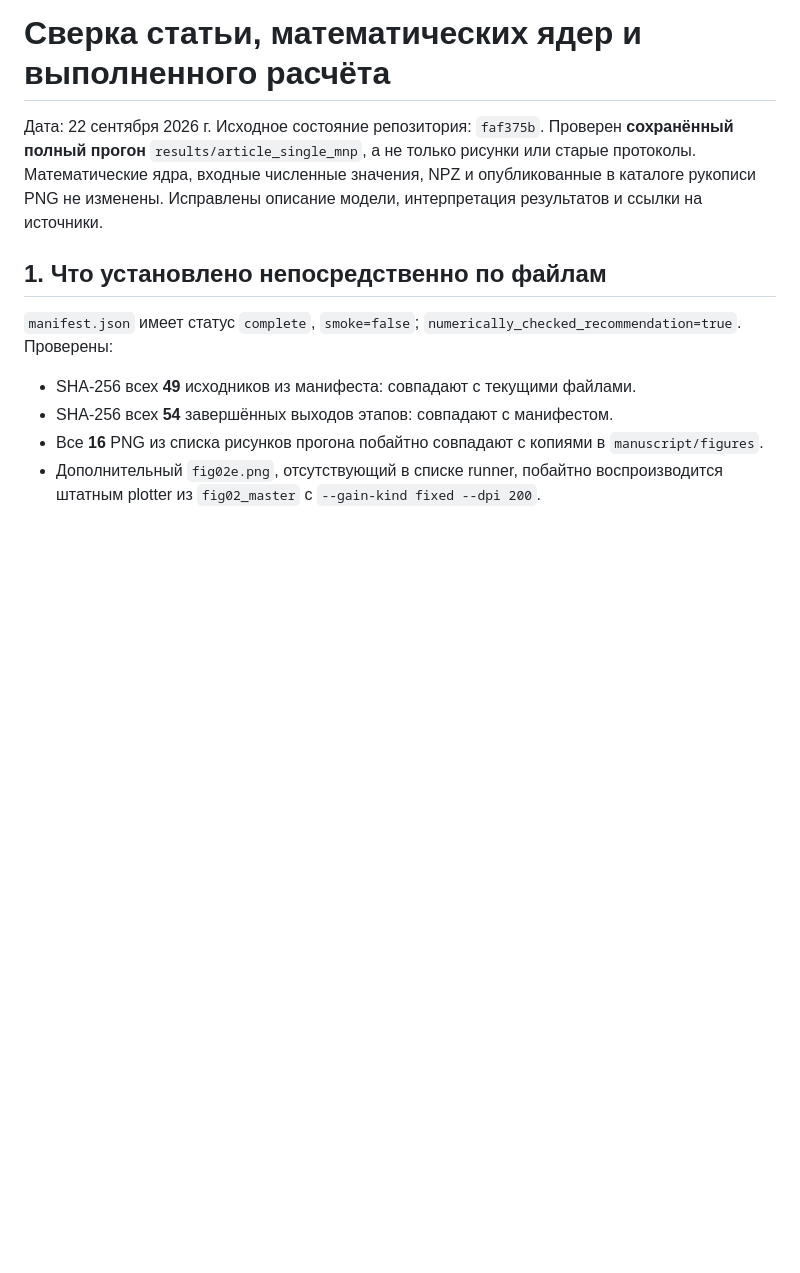
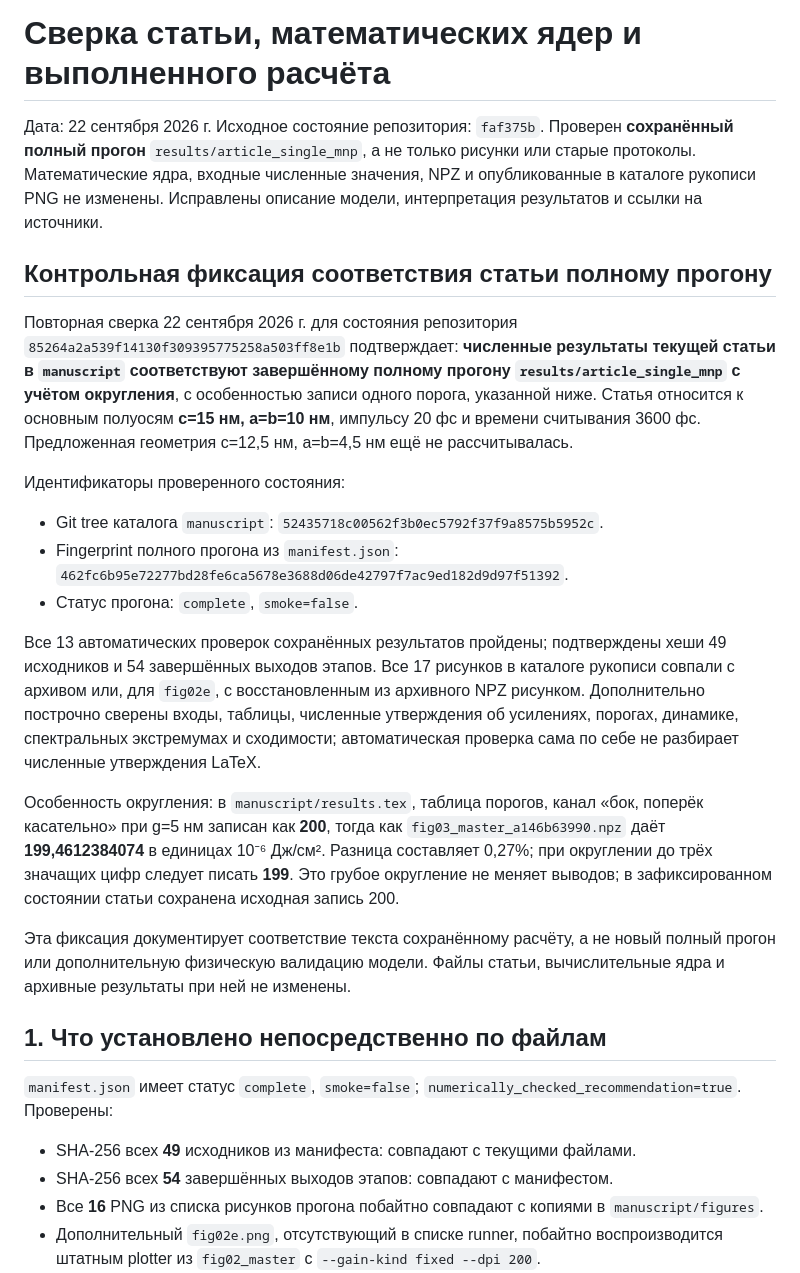
Before and after one commit to AnnihCryst/qdmnp, a Markdown page: docs/MANUSCRIPT_RESULTS_AUDIT.md, the part around the change. GitHub-like rendering; blank space fills up the shorter version.

Commit message:
docs: confirm manuscript matches completed article run
Зафиксировать, что текущее состояние статьи в manuscript соответствует
результатам полного прогона results/article_single_mnp с учётом округления.
Основные полуоси: c=15 нм, a=b=10 нм; импульс 20 фс, считывание 3600 фс.
Добавить идентификаторы дерева статьи и fingerprint проверенного прогона.

Подтверждены 17 рисунков, таблицы и численные утверждения об усилениях,
порогах, динамике, спектральных экстремумах и сходимости. Все 13 проверок
архива пройдены; совпадают хеши 49 исходников и 54 завершённых выходов.

Явно отметить грубое округление одного порога: 200 вместо 199.4612384074
в единицах 1e-6 Дж/см^2 для side_trans_tangential при зазоре 5 нм.
Отклонение 0.27% не меняет выводов; запись в статье оставлена без изменения.

Коммит документирует сверку сохранённых данных. Текст статьи, вычислительные
ядра и результаты не изменены; новый полный расчёт не выполнялся.

```diff
--- a/docs/MANUSCRIPT_RESULTS_AUDIT.md
+++ b/docs/MANUSCRIPT_RESULTS_AUDIT.md
@@ -5,6 +5,43 @@
 только рисунки или старые протоколы. Математические ядра, входные численные
 значения, NPZ и опубликованные в каталоге рукописи PNG не изменены.
 Исправлены описание модели, интерпретация результатов и ссылки на источники.
+
+## Контрольная фиксация соответствия статьи полному прогону
+
+Повторная сверка 22 сентября 2026 г. для состояния репозитория
+`85264a2a539f14130f309395775258a503ff8e1b` подтверждает: **численные результаты
+текущей статьи в `manuscript` соответствуют завершённому полному прогону
+`results/article_single_mnp` с учётом округления**, с особенностью записи
+одного порога, указанной ниже. Статья относится к основным полуосям
+**c=15 нм, a=b=10 нм**, импульсу 20 фс и времени считывания 3600 фс.
+Предложенная геометрия c=12,5 нм, a=b=4,5 нм ещё не рассчитывалась.
+
+Идентификаторы проверенного состояния:
+
+- Git tree каталога `manuscript`:
+  `52435718c00562f3b0ec5792f37f9a8575b5952c`.
+- Fingerprint полного прогона из `manifest.json`:
+  `462fc6b95e72277bd28fe6ca5678e3688d06de42797f7ac9ed182d9d97f51392`.
+- Статус прогона: `complete`, `smoke=false`.
+
+Все 13 автоматических проверок сохранённых результатов пройдены;
+подтверждены хеши 49 исходников и 54 завершённых выходов этапов.
+Все 17 рисунков в каталоге рукописи совпали с архивом или, для `fig02e`,
+с восстановленным из архивного NPZ рисунком. Дополнительно построчно
+сверены входы, таблицы, численные утверждения об усилениях, порогах,
+динамике, спектральных экстремумах и сходимости; автоматическая проверка
+сама по себе не разбирает численные утверждения LaTeX.
+
+Особенность округления: в `manuscript/results.tex`, таблица порогов,
+канал «бок, поперёк касательно» при g=5 нм записан как **200**, тогда как
+`fig03_master_a146b63990.npz` даёт **199,4612384074** в единицах
+10⁻⁶ Дж/см². Разница составляет 0,27%; при округлении до трёх значащих
+цифр следует писать **199**. Это грубое округление не меняет выводов;
+в зафиксированном состоянии статьи сохранена исходная запись 200.
+
+Эта фиксация документирует соответствие текста сохранённому расчёту,
+а не новый полный прогон или дополнительную физическую валидацию модели.
+Файлы статьи, вычислительные ядра и архивные результаты при ней не изменены.
 
 ## 1. Что установлено непосредственно по файлам
 
```
